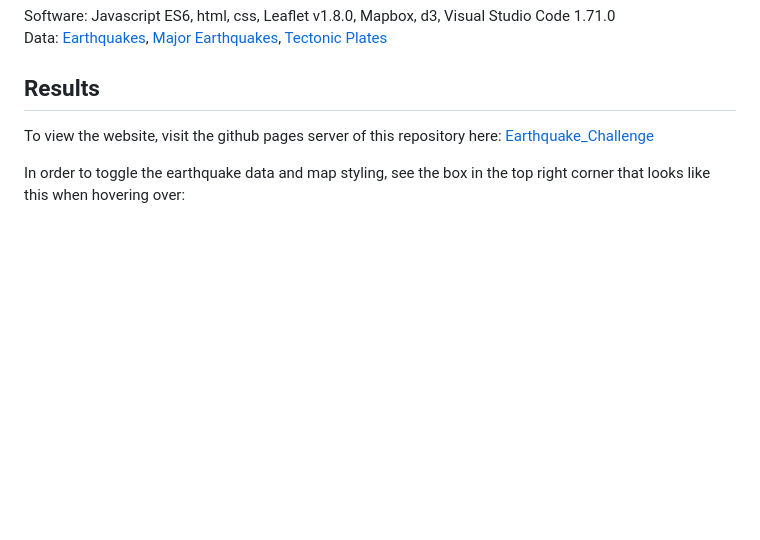
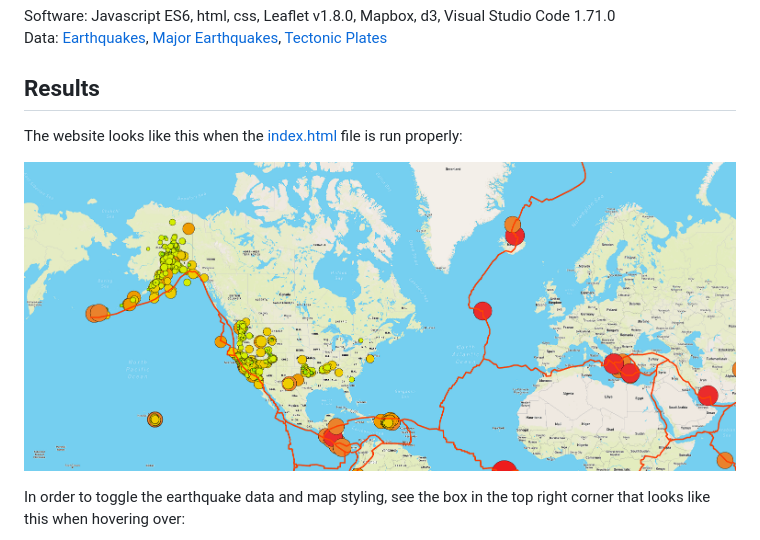
Before and after one commit to aidantank/Mapping_Earthquakes, a Markdown page: README.md, the part around the change. Rendered like a GitHub page; pictures changed too: Images/website.PNG (added); blank space fills up the shorter version.

```diff
--- a/README.md
+++ b/README.md
@@ -9,7 +9,9 @@ Data: [Earthquakes](https://earthquake.usgs.gov/earthquakes/feed/v1.0/summary/al
 [Tectonic Plates](https://raw.githubusercontent.com/fraxen/tectonicplates/master/GeoJSON/PB2002_boundaries.json)
 
 ## Results
-To view the website, visit the github pages server of this repository here: [Earthquake_Challenge]()
+The website looks like this when the [index.html](Earthquake_Challenge/index.html) file is run properly:
+
+![](Images/website.PNG)
 
 In order to toggle the earthquake data and map styling, see the box in the top right corner that looks like this when hovering over:
 
```
